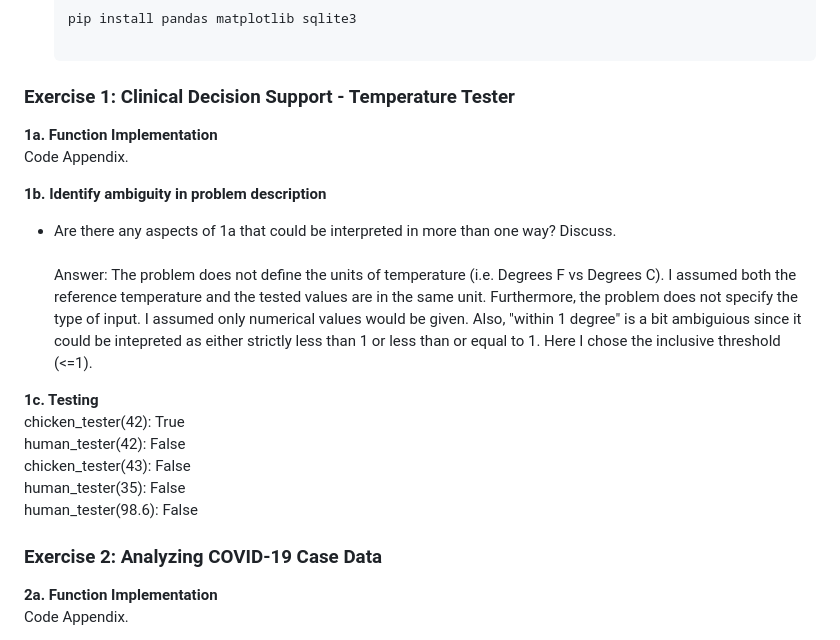
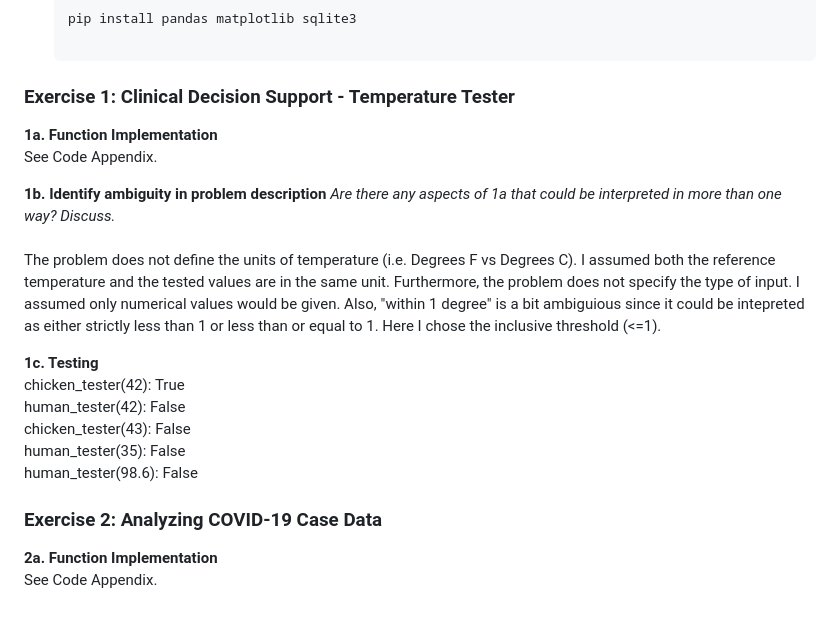
Before and after one commit to yw2247/compmethods-yw2247, a Markdown page: problem_set_0/README.md, the part around the change printed below. Rendered like a GitHub page; blank space fills up the shorter version.

```diff
--- a/problem_set_0/README.md
+++ b/problem_set_0/README.md
@@ -10,11 +10,11 @@
 
 ### Exercise 1: Clinical Decision Support - Temperature Tester
 **1a. Function Implementation**<br>
-Code Appendix.
+See Code Appendix.
 
 **1b. Identify ambiguity in problem description**
-- Are there any aspects of 1a that could be interpreted in more than one way? Discuss.<br>
-Answer: The problem does not define the units of temperature (i.e. Degrees F vs Degrees C). I assumed both the reference temperature and the tested values are in the same unit. Furthermore, the problem does not specify the type of input. I assumed only numerical values would be given. Also, "within 1 degree" is a bit ambiguious since it could be intepreted as either strictly less than 1 or less than or equal to 1. Here I chose the inclusive threshold (<=1).
+*Are there any aspects of 1a that could be interpreted in more than one way? Discuss.*<br>
+The problem does not define the units of temperature (i.e. Degrees F vs Degrees C). I assumed both the reference temperature and the tested values are in the same unit. Furthermore, the problem does not specify the type of input. I assumed only numerical values would be given. Also, "within 1 degree" is a bit ambiguious since it could be intepreted as either strictly less than 1 or less than or equal to 1. Here I chose the inclusive threshold (<=1).
 
 **1c. Testing**<br>
 chicken_tester(42): True<br>
@@ -25,5 +25,5 @@ human_tester(98.6): False<br>
 
 ### Exercise 2:  Analyzing COVID-19 Case Data
 **2a. Function Implementation**<br>
-Code Appendix.
+See Code Appendix.
 
```
Also changed, not shown: other parts of problem_set_0/README.md (+44 -1 lines), problem_set_0/plots/2e_fl.png (added), problem_set_0/plots/2e_fl_tail.png (added), 1 other file.
